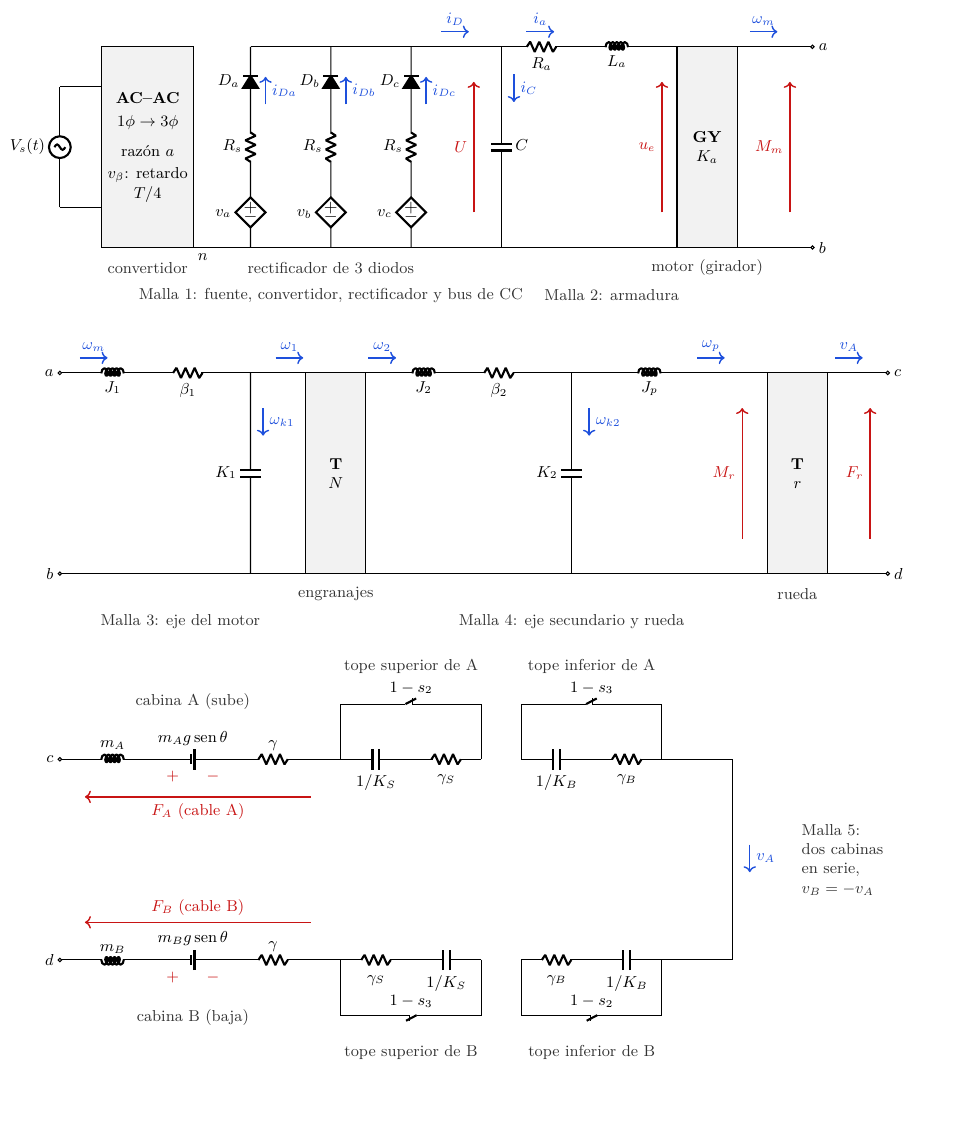
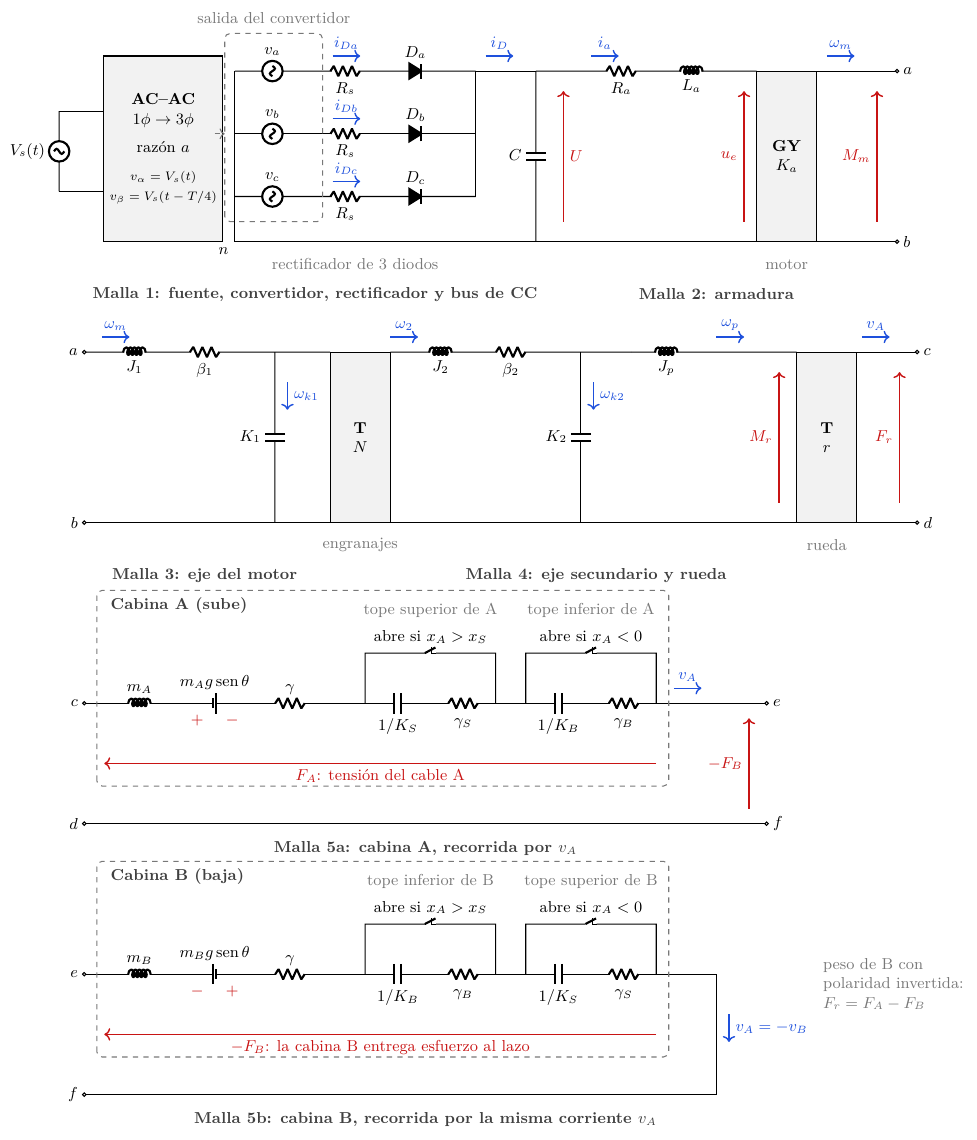
Before and after one commit to roadtothewest/ELO371, a LaTeX figure (Taller_6/informe/circuito/circuito_equivalente.tex): the whole page, the shorter picture padded with empty space. Compiled offline with pdfLaTeX.

Commit message:
T6: rehacer el diagrama electrico equivalente
- Malla 1 como en la pizarra: tres fuentes en estrella con R_s y diodo,
  catodos unidos y condensador de bus.
- Malla 5 en dos tramos en serie (cabina A y cabina B, terminales e-f):
  se cierra el lazo que estaba cortado entre los topes, el peso de B queda
  con polaridad invertida y F_r = F_A - F_B.
- Interruptores de los topes rotulados con su condicion de contacto.

Co-Authored-By: Claude Opus 5.5 <noreply@anthropic.com>
Claude-Session: https://claude.ai/code/session_015j3d3jaxpcXYHYfACACr7L

```diff
--- a/Taller_6/informe/circuito/circuito_equivalente.tex
+++ b/Taller_6/informe/circuito/circuito_equivalente.tex
@@ -26,97 +41,107 @@
-\draw (0,0.8) to[sV, l=$V_s(t)$] (0,3.2);
-\draw (0,3.2) -- (0.9,3.2) (0,0.8) -- (0.9,0.8);
-\node[caja, minimum width=1.7cm] at (1.75,2)
-     {\textbf{AC--AC}\\[2pt]$1\phi\to3\phi$\\[6pt]razón $a$\\[2pt]$v_\beta$: retardo\\$T/4$};
-% tres fases (fuentes controladas por el convertidor), Rs y diodos de catodo comun
-\foreach \x/\f in {3.8/a, 5.4/b, 7.0/c}{
-  \draw (\x,0) to[american controlled voltage source, l=$v_\f$, invert] (\x,1.4)
-        to[R, l=$R_s$] (\x,2.6) to[D*, l=$D_\f$] (\x,4);
-  \draw[->, flujo, thick] (\x+0.3,2.85) -- ++(0,0.55) node[midway, right, font=\small]{$i_{D\f}$};
+% =================================================== MALLA 1 y 2: electrica
+% fuente monofasica y convertidor
+\draw (-0.5,1.0) to[sV, l=$V_s(t)$] (-0.5,2.6);
+\draw (-0.5,2.6) -- (0.55,2.6) (-0.5,1.0) -- (0.55,1.0);
+\node[caja, minimum width=2.05cm, minimum height=3.7cm] (conv) at (1.575,1.85)
+     {\textbf{AC--AC}\\$1\phi\to3\phi$\\[5pt]razón $a$\\[5pt]{\scriptsize $v_\alpha = V_s(t)$}\\{\scriptsize $v_\beta = V_s(t-T/4)$}};
+% tres fases en estrella (salida del convertidor) con R_s y diodo de catodo comun
+\draw (3.0,0) -- (3.0,3.4);
+\foreach \y/\f in {3.4/a, 2.15/b, 0.9/c}{
+  \draw (3.0,\y) to[sV, l=$v_\f$] (4.5,\y) to[R, l_=$R_s$] (5.9,\y)
+        to[D*, l=$D_\f$] (7.3,\y) -- (7.8,\y);
+  \fl{4.95,\y}{$i_{D\f}$}
 }
-\draw (2.6,0) -- (8.8,0) (3.8,4) -- (8.8,4);
-\node at (2.85,0) [below, font=\small] {$n$};
-% bus de CC
-\draw (8.8,4) to[C, l=$C$] (8.8,0);
-\fl{7.6,4}{$i_D$}
-\fld{9.05,3.45}{$i_C$}
-\ef{8.25,0.7}{$U$}
+\draw[grupo] (2.8,0.4) rectangle (4.75,4.15);
+\node[nota, align=center] at (3.78,4.45) {salida del convertidor};
+\draw[->, dashed, grupo] (2.6,2.15) -- (2.8,2.15);
+\node at (3.0,0) [below left, font=\small] {$n$};
+% bus de CC: catodos unidos y condensador
+\draw (7.8,0.9) -- (7.8,3.4) -- (9.0,3.4);
+\draw (3.0,0) -- (13.4,0);
+\draw (9.0,3.4) to[C, l_=$C$] (9.0,0);
+\fl{8.0,3.4}{$i_D$}
+\ef{9.55,0.4}{2.6}{}
+\node[esfuerzo, right] at (9.55,1.7) {$U$};
+\node[nota] at (5.4,-0.45) {rectificador de 3 diodos};
 % armadura y girador
-\draw (8.8,4) to[R, l_=$R_a$] (10.4,4) to[L, l_=$L_a$] (11.8,4) -- (12.3,4);
-\draw (8.8,0) -- (12.3,0);
-\fl{9.3,4}{$i_a$}
-\ef{12.0,0.7}{$u_e$}
-\node[caja] at (12.9,2) {\textbf{GY}\\$K_a$};
-\draw (13.5,4) -- (15.0,4) node[ocirc]{} node[right]{$a$};
-\draw (13.5,0) -- (15.0,0) node[ocirc]{} node[right]{$b$};
-\fl{13.75,4}{$\omega_m$}
-\ef{14.55,0.7}{$M_m$}
-\node[nota] at (1.75,-0.4) {convertidor};
-\node[nota] at (5.4,-0.4) {rectificador de 3 diodos};
-\node[nota] at (12.9,-0.4) {motor (girador)};
-\node[nota] at (5.4,-0.95) {Malla 1: fuente, convertidor, rectificador y bus de CC};
-\node[nota] at (11.0,-0.95) {Malla 2: armadura};
+\draw (9.0,3.4) -- (10.0,3.4) to[R, l_=$R_a$] (11.4,3.4) to[L, l_=$L_a$] (12.8,3.4) -- (13.4,3.4);
+\fl{10.1,3.4}{$i_a$}
+\ef{13.15,0.4}{2.6}{$u_e$}
+\node[caja, minimum width=1.2cm, minimum height=3.4cm] at (14.0,1.7) {\textbf{GY}\\$K_a$};
+\draw (14.6,3.4) -- (16.2,3.4) node[ocirc]{} node[right]{$a$};
+\draw (14.6,0) -- (16.2,0) node[ocirc]{} node[right]{$b$};
+\fl{14.8,3.4}{$\omega_m$}
+\ef{15.8,0.4}{2.6}{$M_m$}
+\node[nota] at (14.0,-0.45) {motor};
+\node[malla] at (4.6,-1.05) {Malla 1: fuente, convertidor, rectificador y bus de CC};
+\node[malla] at (12.6,-1.05) {Malla 2: armadura};
 
-% =================================================== FILA 2: rotacional (Taller 3)
-\begin{scope}[yshift=-6.5cm]
-\draw (0,4) node[ocirc]{} node[left]{$a$} -- (0.3,4) to[L, l_=$J_1$] (1.8,4)
-      to[R, l_=$\beta_1$] (3.3,4) -- (4.9,4);
+% =================================================== MALLAS 3 y 4: rotacional (Taller 3)
+\begin{scope}[yshift=-5.6cm]
+\draw (0,3.4) node[ocirc]{} node[left]{$a$} -- (0.3,3.4) to[L, l_=$J_1$] (1.7,3.4)
+      to[R, l_=$\beta_1$] (3.1,3.4) -- (4.9,3.4);
 \draw (0,0) node[ocirc]{} node[left]{$b$} -- (4.9,0);
-\draw (3.8,4) to[C, l_=$K_1$] (3.8,0);
-\fl{0.4,4}{$\omega_m$}
-\fld{4.05,3.3}{$\omega_{k1}$}
-\fl{4.3,4}{$\omega_1$}
-\node[caja] at (5.5,2) {\textbf{T}\\$N$};
-\draw (6.1,4) -- (6.5,4) to[L, l_=$J_2$] (8.0,4) to[R, l_=$\beta_2$] (9.5,4) -- (11.0,4);
-\draw (6.1,0) -- (14.1,0);
-\fl{6.15,4}{$\omega_2$}
-\draw (10.2,4) to[C, l_=$K_2$] (10.2,0);
-\fld{10.55,3.3}{$\omega_{k2}$}
-\draw (11.0,4) to[L, l_=$J_p$] (12.5,4) -- (14.1,4);
-\fl{12.7,4}{$\omega_p$}
-\ef{13.6,0.7}{$M_r$}
-\node[caja] at (14.7,2) {\textbf{T}\\$r$};
-\draw (15.3,4) -- (16.5,4) node[ocirc]{} node[right]{$c$};
-\draw (15.3,0) -- (16.5,0) node[ocirc]{} node[right]{$d$};
-\fl{15.45,4}{$v_A$}
-\ef{16.15,0.7}{$F_r$}
-\node[nota] at (5.5,-0.4) {engranajes};
-\node[nota] at (14.7,-0.4) {rueda};
-\node[nota] at (2.4,-0.95) {Malla 3: eje del motor};
-\node[nota] at (10.2,-0.95) {Malla 4: eje secundario y rueda};
+\draw (3.8,3.4) to[C, l_=$K_1$] (3.8,0);
+\fl{0.35,3.4}{$\omega_m$}
+\fld{4.05,2.8}{$\omega_{k1}$}
+\node[caja, minimum width=1.2cm, minimum height=3.4cm] at (5.5,1.7) {\textbf{T}\\$N$};
+\node[nota] at (5.5,-0.45) {engranajes};
+\draw (6.1,3.4) -- (6.4,3.4) to[L, l_=$J_2$] (7.8,3.4) to[R, l_=$\beta_2$] (9.2,3.4) -- (10.9,3.4);
+\draw (6.1,0) -- (14.2,0);
+\fl{6.1,3.4}{$\omega_2$}
+\draw (9.9,3.4) to[C, l_=$K_2$] (9.9,0);
+\fld{10.15,2.8}{$\omega_{k2}$}
+\draw (10.9,3.4) to[L, l_=$J_p$] (12.3,3.4) -- (14.2,3.4);
+\fl{12.6,3.4}{$\omega_p$}
+\ef{13.85,0.4}{2.6}{$M_r$}
+\node[caja, minimum width=1.2cm, minimum height=3.4cm] at (14.8,1.7) {\textbf{T}\\$r$};
+\node[nota] at (14.8,-0.45) {rueda};
+\draw (15.4,3.4) -- (16.6,3.4) node[ocirc]{} node[right]{$c$};
+\draw (15.4,0) -- (16.6,0) node[ocirc]{} node[right]{$d$};
+\fl{15.5,3.4}{$v_A$}
+\ef{16.25,0.4}{2.6}{$F_r$}
+\node[malla] at (2.4,-1.05) {Malla 3: eje del motor};
+\node[malla] at (10.2,-1.05) {Malla 4: eje secundario y rueda};
 \end{scope}
 
-% =================================================== FILA 3: dos cabinas en serie
-\begin{scope}[yshift=-14.2cm]
-% rama superior: cabina A
-\draw (0,4) node[ocirc]{} node[left]{$c$} -- (0.3,4)
-      to[L, l=$m_A$] (1.8,4)
-      to[battery1, l=$m_A g\,\mathrm{sen}\,\theta$, invert] (3.5,4)
-      to[R, l=$\gamma$] (5.0,4) -- (5.6,4);
-\node[esfuerzo] at (2.25,3.65) {$+$}; \node[esfuerzo] at (3.05,3.65) {$-$};
-\draw[->, esfuerzo, thick] (5.0,3.25) -- (0.5,3.25) node[pos=0.5, below, font=\small]{$F_A$ (cable A)};
-\foreach \x/\sw/\kk/\gg in {5.6/2/S/S, 9.2/3/B/B}{
-  \draw (\x,4) to[C, l_=$1/K_\kk$] ({\x+1.4},4) to[R, l_=$\gamma_\gg$] ({\x+2.8},4);
-  \draw (\x,4) -- (\x,5.1) to[ncs, l=$1-s_\sw$] ({\x+2.8},5.1) -- ({\x+2.8},4);
-}
-\draw (12.0,4) -- (13.4,4) -- (13.4,0) -- (12.0,0);
-\fld{13.75,2.3}{$v_A$}
-% rama inferior: cabina B, recorrida por v_A = -v_B (peso con polaridad invertida)
-\foreach \x/\sw/\kk/\gg in {12.0/2/B/B, 8.4/3/S/S}{
-  \draw (\x,0) to[C, l=$1/K_\kk$] ({\x-1.4},0) to[R, l=$\gamma_\gg$] ({\x-2.8},0);
-  \draw (\x,0) -- (\x,-1.1) to[ncs, l_=$1-s_\sw$] ({\x-2.8},-1.1) -- ({\x-2.8},0);
-}
-\draw (5.6,0) -- (5.0,0) to[R, l_=$\gamma$] (3.5,0)
-      to[battery1, l_=$m_B g\,\mathrm{sen}\,\theta$] (1.8,0)
-      to[L, l_=$m_B$] (0.3,0) -- (0,0) node[ocirc]{} node[left]{$d$};
-\node[esfuerzo] at (2.25,-0.35) {$+$}; \node[esfuerzo] at (3.05,-0.35) {$-$};
-\draw[->, esfuerzo, thick] (5.0,0.75) -- (0.5,0.75) node[pos=0.5, above, font=\small]{$F_B$ (cable B)};
-\node[nota] at (2.65,5.15) {cabina A (sube)};
-\node[nota] at (7.0,5.85) {tope superior de A};
-\node[nota] at (10.6,5.85) {tope inferior de A};
-\node[nota] at (2.65,-1.15) {cabina B (baja)};
-\node[nota] at (10.6,-1.85) {tope inferior de B};
-\node[nota] at (7.0,-1.85) {tope superior de B};
-\node[nota, align=left] at (15.6,2.0) {Malla 5:\\dos cabinas\\en serie,\\$v_B=-v_A$};
+% =================================================== MALLA 5a: cabina A
+\begin{scope}[yshift=-11.6cm]
+\draw (0,2.4) node[ocirc]{} node[left]{$c$} -- (0.4,2.4)
+      to[L, l=$m_A$] (1.8,2.4)
+      to[battery1, l=$m_A g\,\mathrm{sen}\,\theta$, invert] (3.4,2.4)
+      to[R, l=$\gamma$] (4.8,2.4) -- (5.6,2.4);
+\node[esfuerzo] at (2.25,2.05) {$+$}; \node[esfuerzo] at (2.95,2.05) {$-$};
+\tope{5.6}{2.4}{K_S}{\gamma_S}{\text{abre si } x_A>x_S}{tope superior de A}
+\draw (8.2,2.4) -- (8.8,2.4);
+\tope{8.8}{2.4}{K_B}{\gamma_B}{\text{abre si } x_A<0}{tope inferior de A}
+\draw (11.4,2.4) -- (13.6,2.4) node[ocirc]{} node[right]{$e$};
+\draw (0,0) node[ocirc]{} node[left]{$d$} -- (13.6,0) node[ocirc]{} node[right]{$f$};
+\fl{11.75,2.4}{$v_A$}
+\efh{11.4,1.2}{0.4,1.2}{$F_A$: tensión del cable A}
+\ef{13.25,0.3}{1.8}{$-F_B$}
+\draw[grupo] (0.25,0.75) rectangle (11.65,4.65);
+\node[malla, anchor=west] at (0.4,4.35) {Cabina A (sube)};
+\node[malla] at (6.8,-0.5) {Malla 5a: cabina A, recorrida por $v_A$};
+\end{scope}
+
+% =================================================== MALLA 5b: cabina B
+\begin{scope}[yshift=-17.0cm]
+\draw (0,2.4) node[ocirc]{} node[left]{$e$} -- (0.4,2.4)
+      to[L, l=$m_B$] (1.8,2.4)
+      to[battery1, l=$m_B g\,\mathrm{sen}\,\theta$] (3.4,2.4)
+      to[R, l=$\gamma$] (4.8,2.4) -- (5.6,2.4);
+\node[esfuerzo] at (2.25,2.05) {$-$}; \node[esfuerzo] at (2.95,2.05) {$+$};
+\tope{5.6}{2.4}{K_B}{\gamma_B}{\text{abre si } x_A>x_S}{tope inferior de B}
+\draw (8.2,2.4) -- (8.8,2.4);
+\tope{8.8}{2.4}{K_S}{\gamma_S}{\text{abre si } x_A<0}{tope superior de B}
+\draw (11.4,2.4) -- (12.6,2.4) -- (12.6,0);
+\draw (0,0) node[ocirc]{} node[left]{$f$} -- (12.6,0);
+\fld{12.85,1.6}{$v_A=-v_B$}
+\efh{11.4,1.2}{0.4,1.2}{$-F_B$: la cabina B entrega esfuerzo al lazo}
+\draw[grupo] (0.25,0.75) rectangle (11.65,4.65);
+\node[malla, anchor=west] at (0.4,4.35) {Cabina B (baja)};
+\node[nota, align=left, anchor=west] at (14.6,2.2) {peso de B con\\polaridad invertida:\\$F_r = F_A - F_B$};
+\node[malla] at (6.8,-0.5) {Malla 5b: cabina B, recorrida por la misma corriente $v_A$};
 \end{scope}
 \end{circuitikz}
 \end{document}
```
Also changed, not shown: Taller_6/informe/main.tex (+20 -16 lines), Taller_6/informe/Taller_6_Grupo_3_ELO371.pdf, Taller_6/informe/figuras/circuito_equivalente.pdf, Taller_6/informe/circuito/circuito_equivalente.tex (35 more changed lines).
